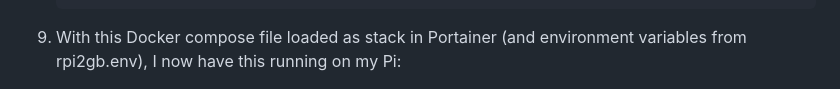
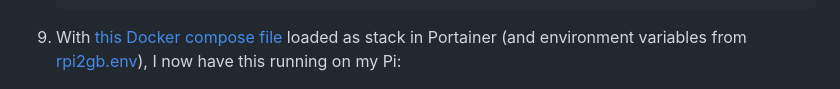
Before and after one commit to garamchai2000/RPi2-ModelB-1GB-RAM, a Markdown page: README.md, the part around the change. Drawn GitHub-style.

Commit message:
added links to Docker compose file and file with env variables

````diff
--- a/README.md
+++ b/README.md
@@ -56,7 +56,7 @@ After getting Raspberry Pi OS (Legacy, 32-bit) Lite image (with ssh enabled and
     sudo docker pull portainer/portainer-ce:linux-arm
     sudo docker run -d -p 9000:9000 --name=portainer --restart=always -v /var/run/docker.sock:/var/run/docker.sock -v portainer_data:/data portainer/portainer-ce:linux-arm
     ```
-9) With this Docker compose file loaded as stack in Portainer (and environment variables from rpi2gb.env), I now have this running on my Pi:
+9) With [this Docker compose file](#docker-compose.yaml) loaded as stack in Portainer (and environment variables from [rpi2gb.env](#rpi2gb.env)), I now have this running on my Pi:
 
     ![containers in portainer](images/screenshots/portainer_3.png)
 
````
